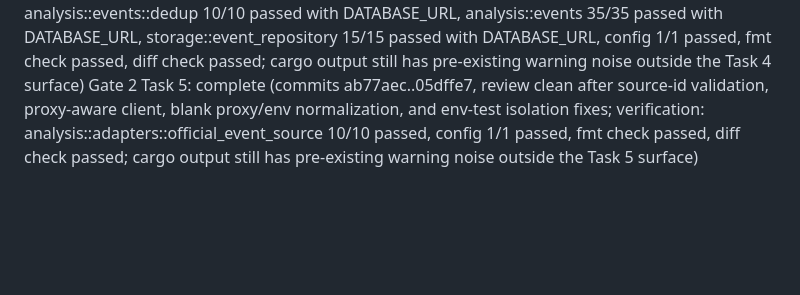
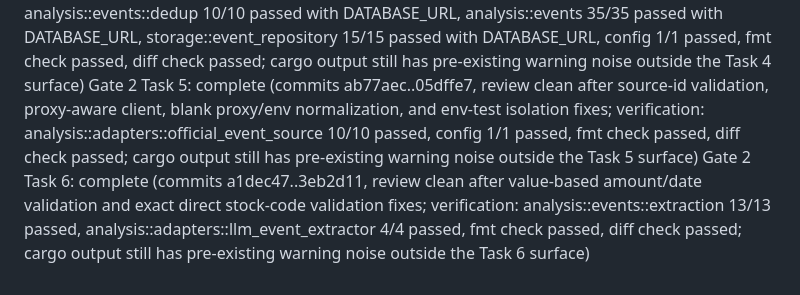
Before and after one commit to qscuio/qbot, a Markdown page: .superpowers/sdd/progress.md, the part around the change. GitHub-like rendering; blank space fills up the shorter version.

Commit message:
docs: mark event extraction task complete

```diff
--- a/.superpowers/sdd/progress.md
+++ b/.superpowers/sdd/progress.md
@@ -60,3 +60,4 @@ Gate 2 Task 2: complete (commits ad20abe..ee01b59, review clean after public API
 Gate 2 Task 3: complete (commits 9b65fab..e0407ea, review clean after public duplicate outcome, concurrency lock, public constructor wiring, public contract boundary, and test-barrier isolation fixes; verification: analysis::events 17/17 passed with DATABASE_URL, analysis::events::evidence 7/7 passed with DATABASE_URL, analysis::events::time 4/4 passed, config test 1/1 passed, fmt check passed, diff check passed)
 Gate 2 Task 4: complete (commits 034eb0a..cbcefb8, review clean after conservative rule, live ingestion, canonical URL, atomic duplicate persistence, overlap, lock-scope, stale-barrier, and historical raw-URL fixes; verification: analysis::events::dedup 10/10 passed with DATABASE_URL, analysis::events 35/35 passed with DATABASE_URL, storage::event_repository 15/15 passed with DATABASE_URL, config 1/1 passed, fmt check passed, diff check passed; cargo output still has pre-existing warning noise outside the Task 4 surface)
 Gate 2 Task 5: complete (commits ab77aec..05dffe7, review clean after source-id validation, proxy-aware client, blank proxy/env normalization, and env-test isolation fixes; verification: analysis::adapters::official_event_source 10/10 passed, config 1/1 passed, fmt check passed, diff check passed; cargo output still has pre-existing warning noise outside the Task 5 surface)
+Gate 2 Task 6: complete (commits a1dec47..3eb2d11, review clean after value-based amount/date validation and exact direct stock-code validation fixes; verification: analysis::events::extraction 13/13 passed, analysis::adapters::llm_event_extractor 4/4 passed, fmt check passed, diff check passed; cargo output still has pre-existing warning noise outside the Task 6 surface)
```
Also changed, not shown: 1 other file.
